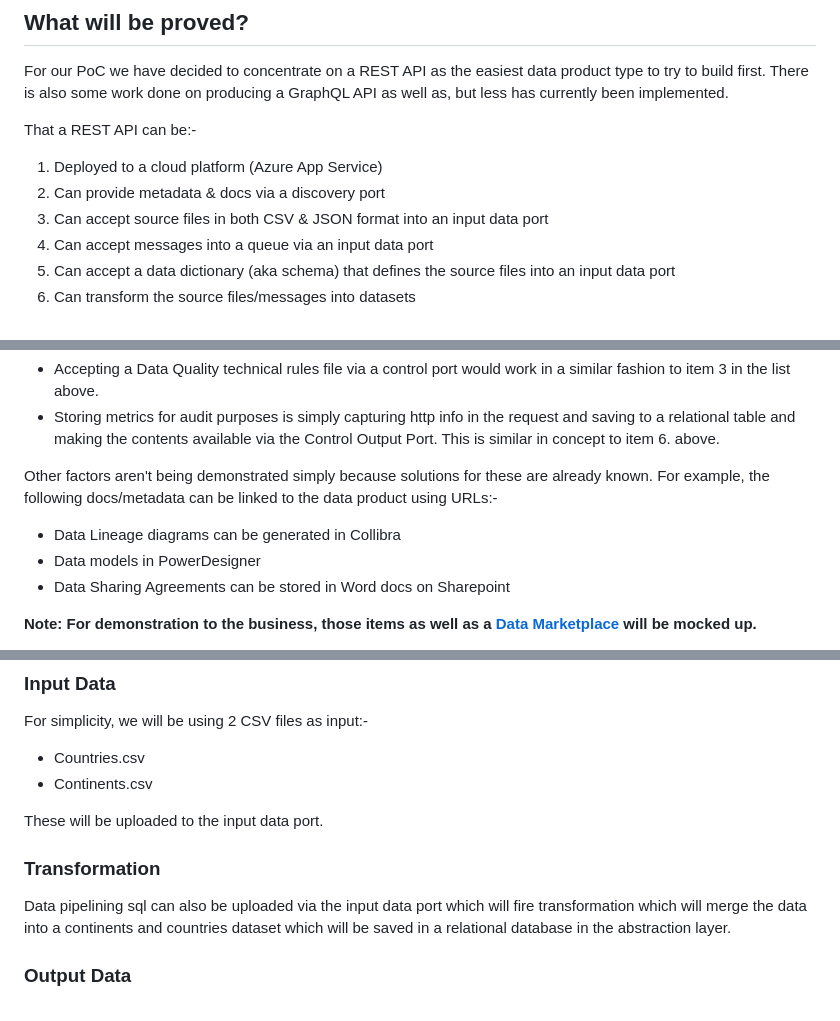
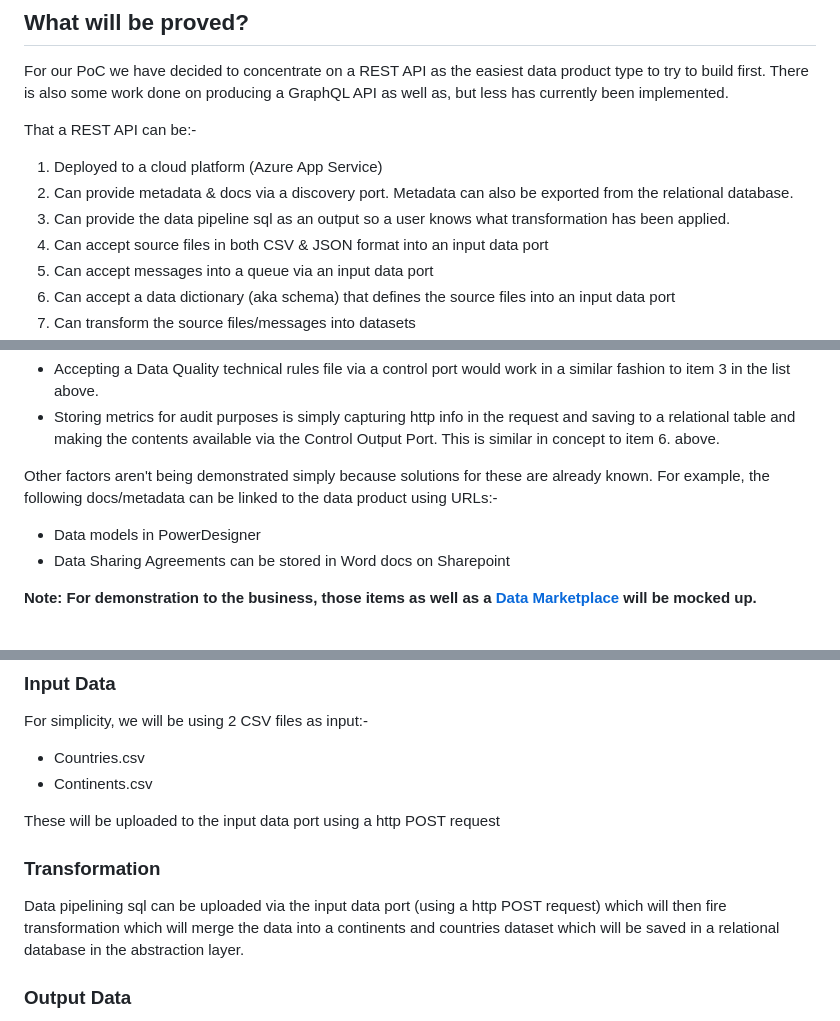
Before and after one commit to deytalytics/dataproductpoc-docs, a Markdown page: dp-poc.md, 3 parts joined by grey strips. GitHub-like rendering.

Commit message:
Minor clarifications on what will be covered in the PoC

```diff
--- a/dp-poc.md
+++ b/dp-poc.md
@@ -23,7 +23,8 @@ There is also some work done on producing a GraphQL API as well as, but less has
 
 That a REST API can be:-
 1. Deployed to a cloud platform (Azure App Service)
-2. Can provide metadata & docs via a discovery port
+2. Can provide metadata & docs via a discovery port. Metadata can also be exported from the relational database.
+3. Can provide the data pipeline sql as an output so a user knows what transformation has been applied.
 3. Can accept source files in both CSV & JSON format into an input data port
 4. Can accept messages into a queue via an input data port
 4. Can accept a data dictionary (aka schema) that defines the source files into an input data port
@@ -42,7 +43,6 @@ For example:-
 * Storing metrics for audit purposes is simply capturing http info in the request and saving to a relational table and making the contents available via the Control Output Port. This is similar in concept to item 6. above.
 
 Other factors aren't being demonstrated simply because solutions for these are already known. For example, the following docs/metadata can be linked to the data product using URLs:-
-* Data Lineage diagrams can be generated in Collibra
 * Data models in PowerDesigner
 * Data Sharing Agreements can be stored in Word docs on Sharepoint
 
@@ -89,10 +89,10 @@ For simplicity, we will be using 2 CSV files as input:-
 * Countries.csv
 * Continents.csv
 
-These will be uploaded to the input data port.
+These will be uploaded to the input data port using a http POST request
 
 ### Transformation
-Data pipelining sql can also be uploaded via the input data port which will fire transformation which will merge the data into a continents and countries dataset which will be saved in a relational database in the abstraction layer.
+Data pipelining sql can be uploaded via the input data port (using a http POST request) which will then fire transformation which will merge the data into a continents and countries dataset which will be saved in a relational database in the abstraction layer.
 
 ### Output Data
 This abstracted dataset will then be further transformed to json and csv files which will be made available to the data consumer from the output data port
```
